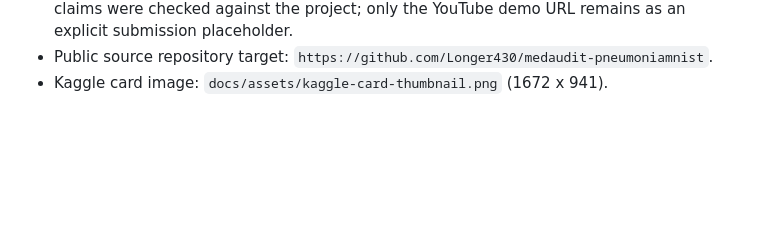
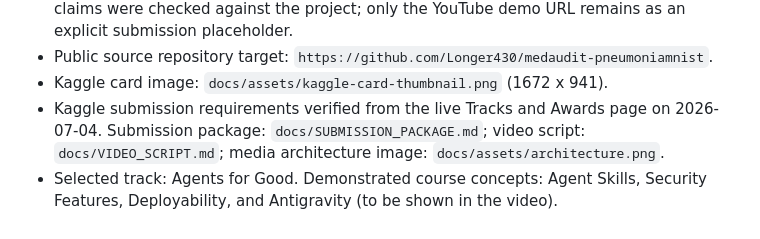
Before and after one commit to Longer430/medaudit-pneumoniamnist, a Markdown page: .Codex/project-context.md, the part around the change. Rendered like a GitHub page; blank space fills up the shorter version.

```diff
--- a/.Codex/project-context.md
+++ b/.Codex/project-context.md
@@ -34,3 +34,8 @@
   URL remains as an explicit submission placeholder.
 - Public source repository target: `https://github.com/Longer430/medaudit-pneumoniamnist`.
 - Kaggle card image: `docs/assets/kaggle-card-thumbnail.png` (1672 x 941).
+- Kaggle submission requirements verified from the live Tracks and Awards page
+  on 2026-07-04. Submission package: `docs/SUBMISSION_PACKAGE.md`; video script:
+  `docs/VIDEO_SCRIPT.md`; media architecture image: `docs/assets/architecture.png`.
+- Selected track: Agents for Good. Demonstrated course concepts: Agent Skills,
+  Security Features, Deployability, and Antigravity (to be shown in the video).
```
Also changed, not shown: README.md (+5 -0 lines), docs/KAGGLE_WRITEUP.md (+15 -0 lines), docs/SUBMISSION_PACKAGE.md (added, +50 -0 lines), docs/VIDEO_SCRIPT.md (added, +75 -0 lines), docs/assets/architecture.png (added), 1 other file.
